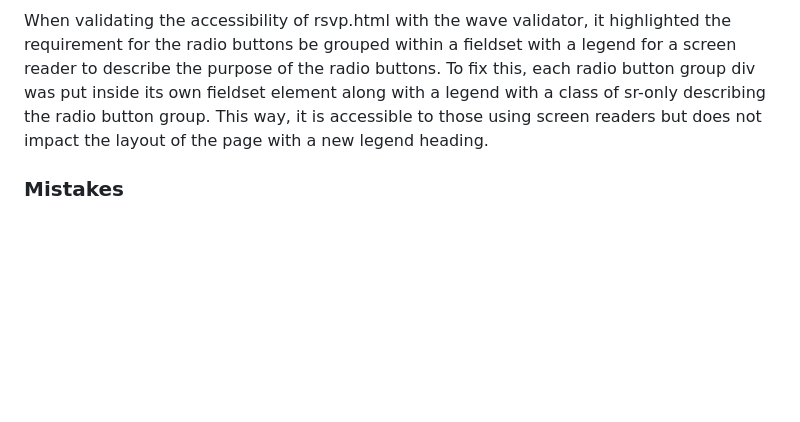
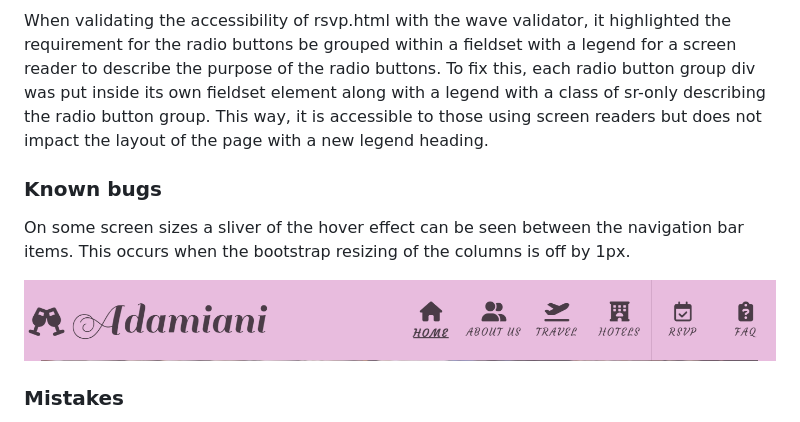
Before and after one commit to amfairley/adamiani, a Markdown page: README.md, the part around the change. GitHub-like rendering; pictures changed too: docs/images/known_bug_1.png (added); blank space fills up the shorter version.

Commit message:
docs: upload known bug image and describe it

```diff
--- a/README.md
+++ b/README.md
@@ -1040,6 +1040,12 @@ This was fixed by increasing the z-index of the the `.header-section{}` to 10 so
 
 When validating the accessibility of rsvp.html with the wave validator, it highlighted the requirement for the radio buttons be grouped within a fieldset with a legend for a screen reader to describe the purpose of the radio buttons. To fix this, each radio button group div was put inside its own fieldset element along with a legend with a class of sr-only describing the radio button group. This way, it is accessible to those using screen readers but does not impact the layout of the page with a new legend heading.
 
+### Known bugs ###
+
+On some screen sizes a sliver of the hover effect can be seen between the navigation bar items. This occurs when the bootstrap resizing of the columns is off by 1px.
+
+![Known bug 1](docs/images/known_bug_1.png)
+
 ### Mistakes
 
 - Commit nomenclature was altered starting with commit 26 to be more in-line with professional standards. Commits prior to this utilised past-tense language.
```
